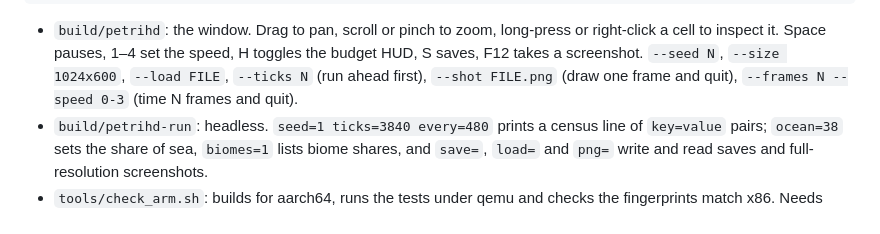
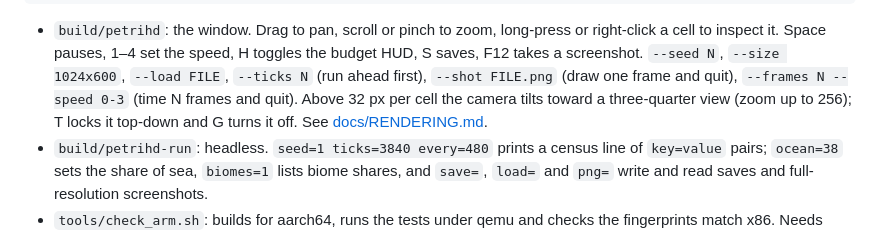
Before and after one commit to Lizard-King101/PetriHD, a Markdown page: README.md, the part around the change. Drawn GitHub-style.

```diff
--- a/README.md
+++ b/README.md
@@ -24,6 +24,9 @@ ctest --test-dir build
   `--seed N`, `--size 1024x600`, `--load FILE`, `--ticks N` (run ahead
   first), `--shot FILE.png` (draw one frame and quit), `--frames N --speed
   0-3` (time N frames and quit).
+  Above 32 px per cell the camera tilts toward a three-quarter view (zoom up
+  to 256); T locks it top-down and G turns it off. See
+  [docs/RENDERING.md](docs/RENDERING.md).
 - `build/petrihd-run`: headless. `seed=1 ticks=3840 every=480` prints a
   census line of `key=value` pairs; `ocean=38` sets the share of sea,
   `biomes=1` lists biome shares, and `save=`, `load=` and `png=` write and
```
Also changed, not shown: docs/RENDERING.md (added, +106 -0 lines), docs/images/tilt_zoom_sheet.png (added), 12 other files.
